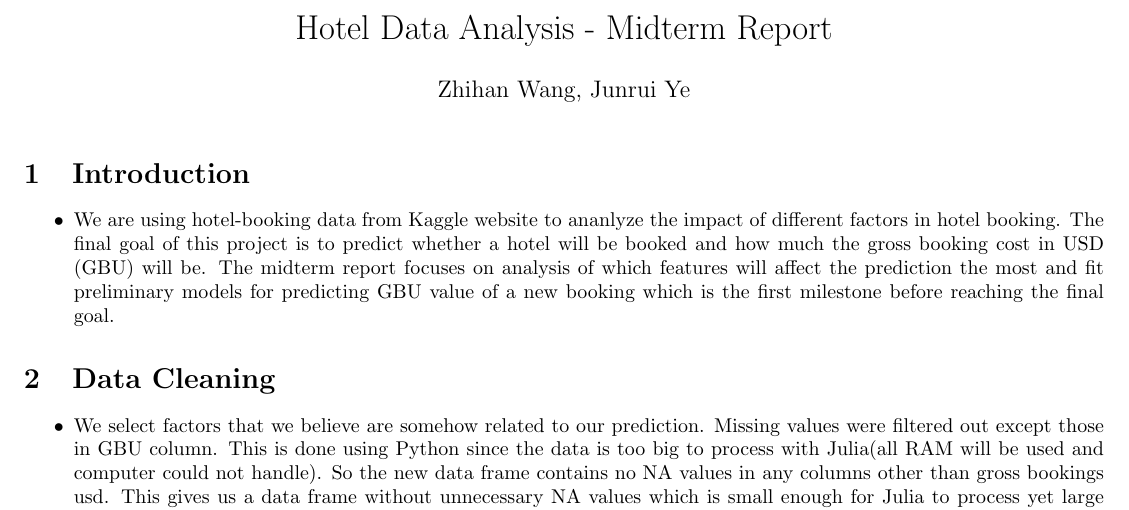
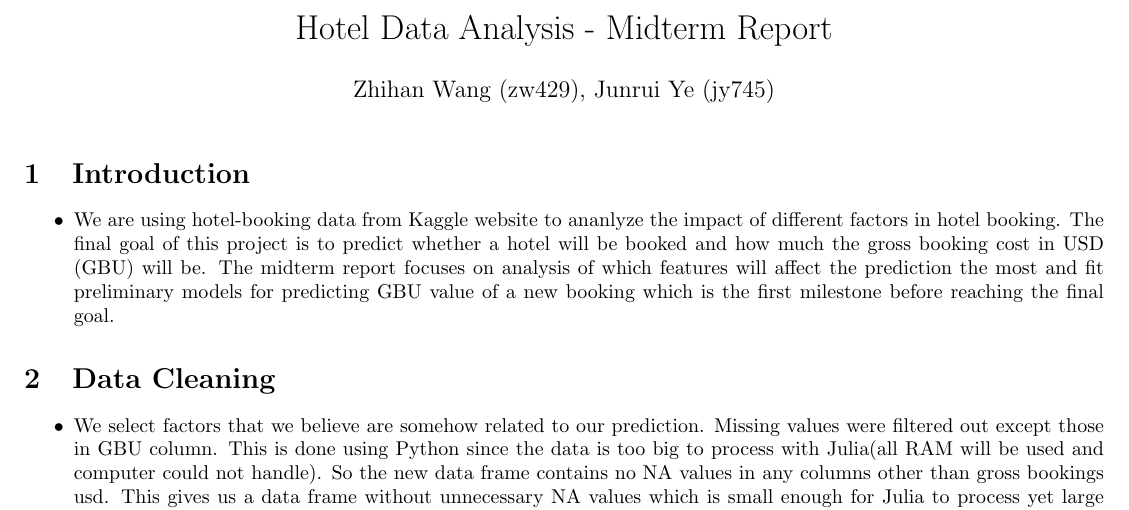
Before and after one commit to bigmessyteam/orie4741, a LaTeX document (midterm_report.tex): part of page 1 of 3, cut so that both start at the same text. The pictures show the PDF file midterm_report.pdf that the author committed with the source.

Commit message:
add netid

```diff
--- a/midterm_report.tex
+++ b/midterm_report.tex
@@ -2,7 +2,7 @@
 \usepackage[utf8]{inputenc}
 
 \title{Hotel Data Analysis - Midterm Report}
-\author{Zhihan Wang, Junrui Ye}
+\author{Zhihan Wang (zw429), Junrui Ye (jy745)}
 \date{}
 
 \usepackage{natbib}
```
Also changed, not shown: midterm_report.pdf.
